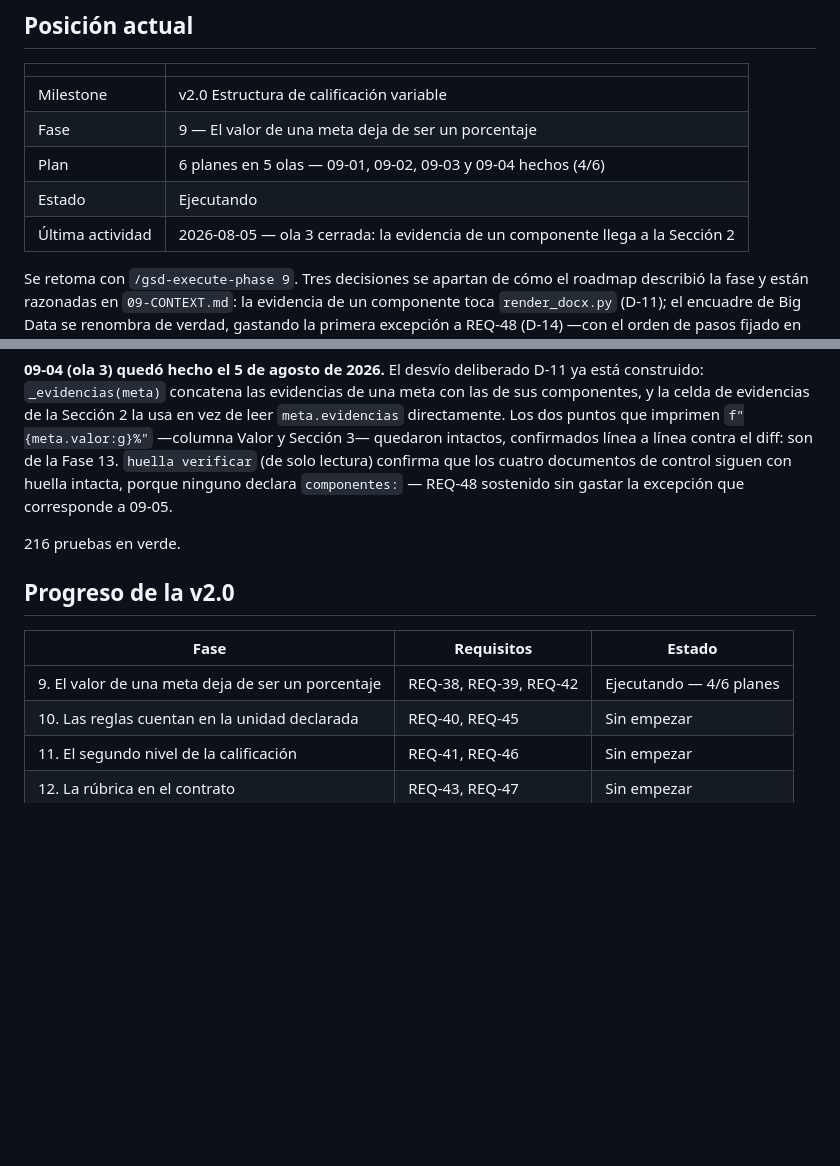
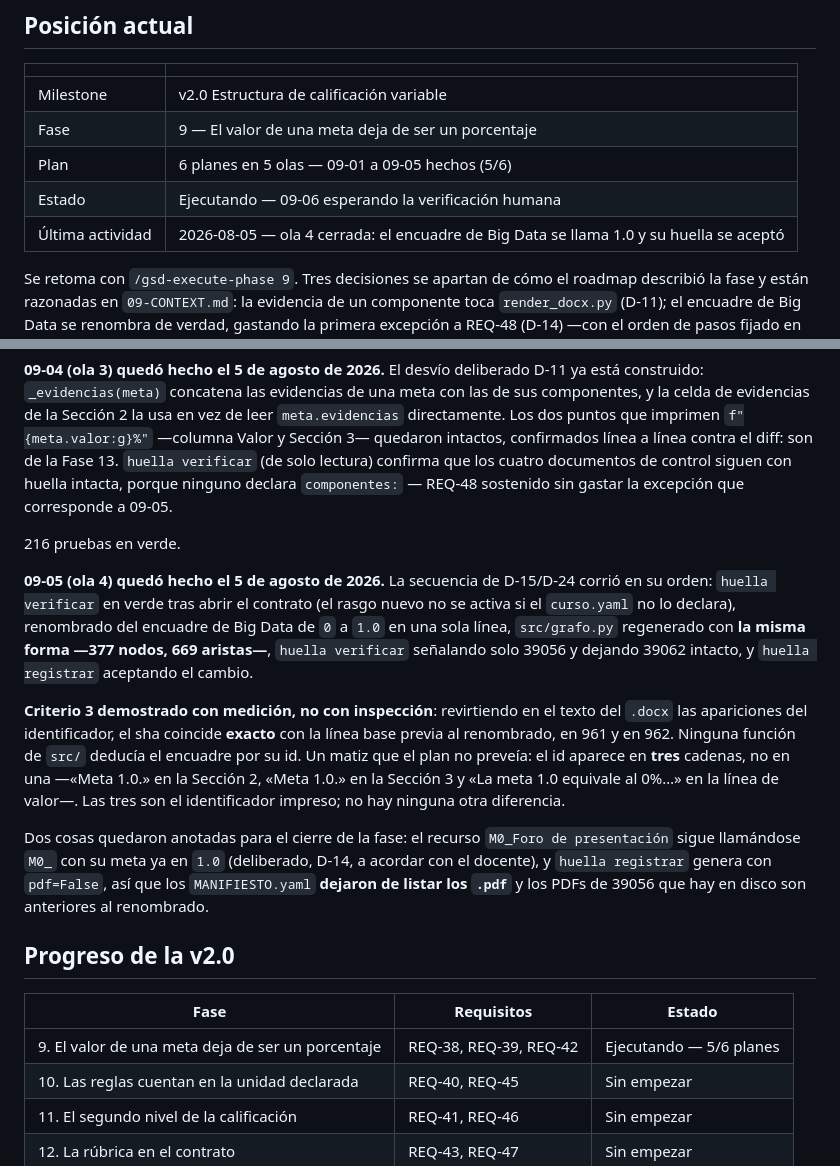
Before and after one commit to AdrianAguinaga/di-uabc, a Markdown page: .planning/STATE.md, 2 parts joined by grey strips. GitHub-like rendering; blank space fills up the shorter version.

Commit message:
docs(fase-09): la ola 4 queda cerrada, y con ella el renombrado
- 5/6 planes; solo queda 09-06, la verificacion humana en Word
- Anotados los dos cabos sueltos que 09-06 debe juzgar: el recurso
  M0_Foro sigue con el prefijo viejo, y los MANIFIESTO.yaml dejaron de
  listar los .pdf porque huella registrar genera con pdf=False

```diff
--- a/.planning/STATE.md
+++ b/.planning/STATE.md
@@ -11,9 +11,9 @@
 |---|---|
 | Milestone | v2.0 Estructura de calificación variable |
 | Fase | 9 — El valor de una meta deja de ser un porcentaje |
-| Plan | 6 planes en 5 olas — 09-01, 09-02, 09-03 y 09-04 hechos (4/6) |
-| Estado | Ejecutando |
-| Última actividad | 2026-08-05 — ola 3 cerrada: la evidencia de un componente llega a la Sección 2 |
+| Plan | 6 planes en 5 olas — 09-01 a 09-05 hechos (5/6) |
+| Estado | Ejecutando — 09-06 esperando la verificación humana |
+| Última actividad | 2026-08-05 — ola 4 cerrada: el encuadre de Big Data se llama 1.0 y su huella se aceptó |
 
 Se retoma con `/gsd-execute-phase 9`. Tres decisiones se apartan de cómo el roadmap describió la
 fase y están razonadas en `09-CONTEXT.md`: la evidencia de un componente toca `render_docx.py`
@@ -53,11 +53,29 @@ REQ-48 sostenido sin gastar la excepción que corresponde a 09-05.
 
 216 pruebas en verde.
 
+**09-05 (ola 4) quedó hecho el 5 de agosto de 2026.** La secuencia de D-15/D-24 corrió en su orden:
+`huella verificar` en verde tras abrir el contrato (el rasgo nuevo no se activa si el `curso.yaml` no
+lo declara), renombrado del encuadre de Big Data de `0` a `1.0` en una sola línea, `src/grafo.py`
+regenerado con **la misma forma —377 nodos, 669 aristas—**, `huella verificar` señalando solo 39056 y
+dejando 39062 intacto, y `huella registrar` aceptando el cambio.
+
+**Criterio 3 demostrado con medición, no con inspección**: revirtiendo en el texto del `.docx` las
+apariciones del identificador, el sha coincide **exacto** con la línea base previa al renombrado, en
+961 y en 962. Ninguna función de `src/` deducía el encuadre por su id. Un matiz que el plan no
+preveía: el id aparece en **tres** cadenas, no en una —«Meta 1.0.» en la Sección 2, «Meta 1.0.» en la
+Sección 3 y «La meta 1.0 equivale al 0%…» en la línea de valor—. Las tres son el identificador
+impreso; no hay ninguna otra diferencia.
+
+Dos cosas quedaron anotadas para el cierre de la fase: el recurso `M0_Foro de presentación` sigue
+llamándose `M0_` con su meta ya en `1.0` (deliberado, D-14, a acordar con el docente), y
+`huella registrar` genera con `pdf=False`, así que los `MANIFIESTO.yaml` **dejaron de listar los
+`.pdf`** y los PDFs de 39056 que hay en disco son anteriores al renombrado.
+
 ## Progreso de la v2.0
 
 | Fase | Requisitos | Estado |
 |---|---|---|
-| 9. El valor de una meta deja de ser un porcentaje | REQ-38, REQ-39, REQ-42 | Ejecutando — 4/6 planes |
+| 9. El valor de una meta deja de ser un porcentaje | REQ-38, REQ-39, REQ-42 | Ejecutando — 5/6 planes |
 | 10. Las reglas cuentan en la unidad declarada | REQ-40, REQ-45 | Sin empezar |
 | 11. El segundo nivel de la calificación | REQ-41, REQ-46 | Sin empezar |
 | 12. La rúbrica en el contrato | REQ-43, REQ-47 | Sin empezar |
```
Also changed, not shown: other parts of .planning/STATE.md (+1 -1 lines), .planning/ROADMAP.md (+1 -1 lines).
